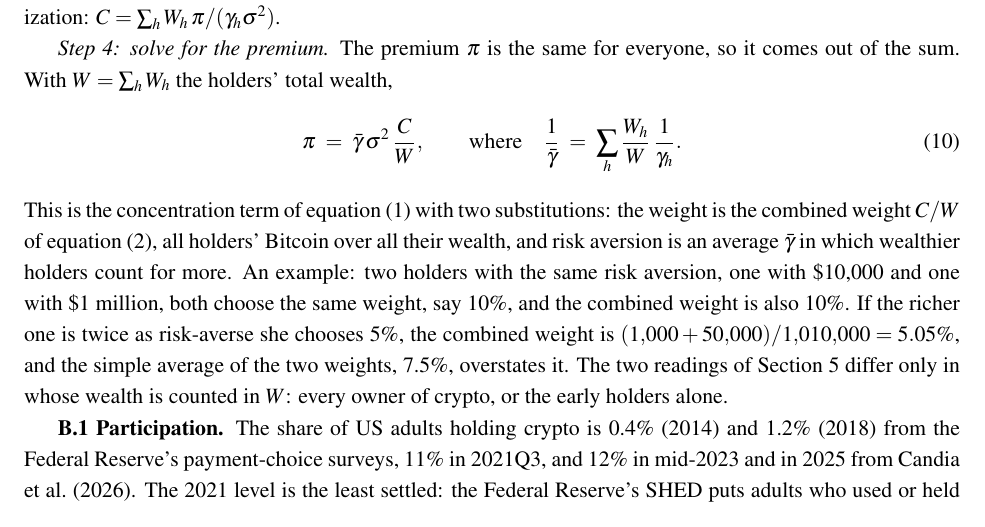
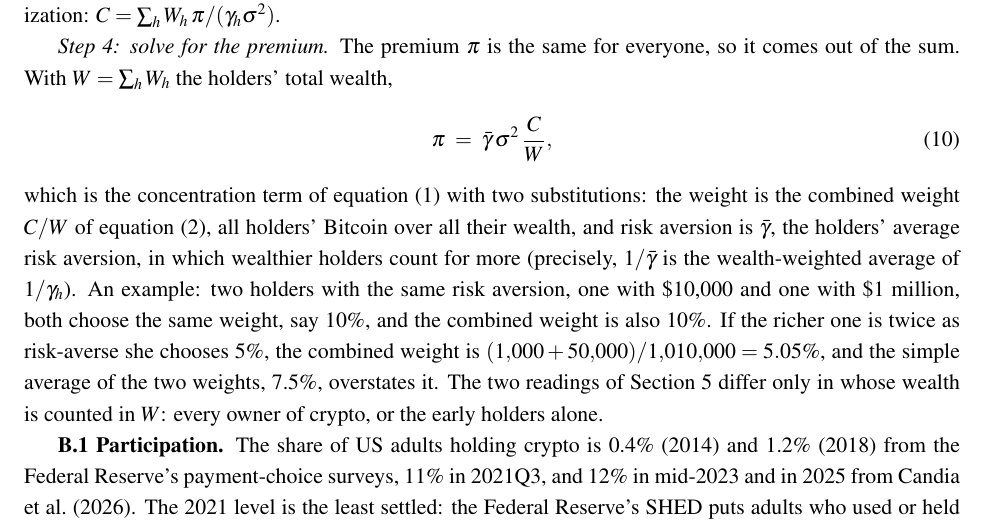
Before and after one commit to apapadogiannis/bitcoin-required-return, a LaTeX paper (paper/manuscript.tex): part of page 34 of 50, cut so that both start at the same text. Compiled offline with pdfLaTeX.

Commit message:
Appendix B: average risk aversion stated in words

```diff
--- a/paper/manuscript.tex
+++ b/paper/manuscript.tex
@@ -698,9 +698,9 @@ One number is measured: in 2021Q3 US households that owned any crypto held 19\%
 
 \emph{Step 4: solve for the premium.} The premium $\pi$ is the same for everyone, so it comes out of the sum. With $W = \sum_h W_h$ the holders' total wealth,
 \begin{equation}
-\pi \;=\; \bar{\gamma}\,\sigma^{2}\,\frac{C}{W}, \qquad \text{where} \quad \frac{1}{\bar{\gamma}} \;=\; \sum_h \frac{W_h}{W}\,\frac{1}{\gamma_h}.
+\pi \;=\; \bar{\gamma}\,\sigma^{2}\,\frac{C}{W},
 \end{equation}
-This is the concentration term of equation~(\ref{eq:foc}) with two substitutions: the weight is the combined weight $C/W$ of equation~(\ref{eq:w}), all holders' Bitcoin over all their wealth, and risk aversion is an average $\bar{\gamma}$ in which wealthier holders count for more. An example: two holders with the same risk aversion, one with \$10,000 and one with \$1 million, both choose the same weight, say 10\%, and the combined weight is also 10\%. If the richer one is twice as risk-averse she chooses 5\%, the combined weight is $(1{,}000 + 50{,}000)/1{,}010{,}000 = 5.05\%$, and the simple average of the two weights, 7.5\%, overstates it. The two readings of Section 5 differ only in whose wealth is counted in $W$: every owner of crypto, or the early holders alone.
+which is the concentration term of equation~(\ref{eq:foc}) with two substitutions: the weight is the combined weight $C/W$ of equation~(\ref{eq:w}), all holders' Bitcoin over all their wealth, and risk aversion is $\bar{\gamma}$, the holders' average risk aversion, in which wealthier holders count for more (precisely, $1/\bar{\gamma}$ is the wealth-weighted average of $1/\gamma_h$). An example: two holders with the same risk aversion, one with \$10,000 and one with \$1 million, both choose the same weight, say 10\%, and the combined weight is also 10\%. If the richer one is twice as risk-averse she chooses 5\%, the combined weight is $(1{,}000 + 50{,}000)/1{,}010{,}000 = 5.05\%$, and the simple average of the two weights, 7.5\%, overstates it. The two readings of Section 5 differ only in whose wealth is counted in $W$: every owner of crypto, or the early holders alone.
 
 \textbf{B.1 Participation.} The share of US adults holding crypto is 0.4\% (2014) and 1.2\% (2018) from the Federal Reserve's payment-choice surveys, 11\% in 2021Q3, and 12\% in mid-2023 and in 2025 from Candia et al.\ (2026). The 2021 level is the least settled: the Federal Reserve's SHED puts adults who used or held crypto at 12\% in 2021, while the Candia et al.\ panel reports about 3\% in 2021 and 11\% in 2022. We use 11\% because the same survey reports portfolio shares as similar in 2021 and 2025, which the back-cast reproduces only if participation is similar too; D.4 gives the alternative. The path is interpolated log-linearly between survey dates; the Coin Metrics count of addresses holding a balance supplies the shape before the first survey point.
 
```
Also changed, not shown: paper/manuscript.pdf.
